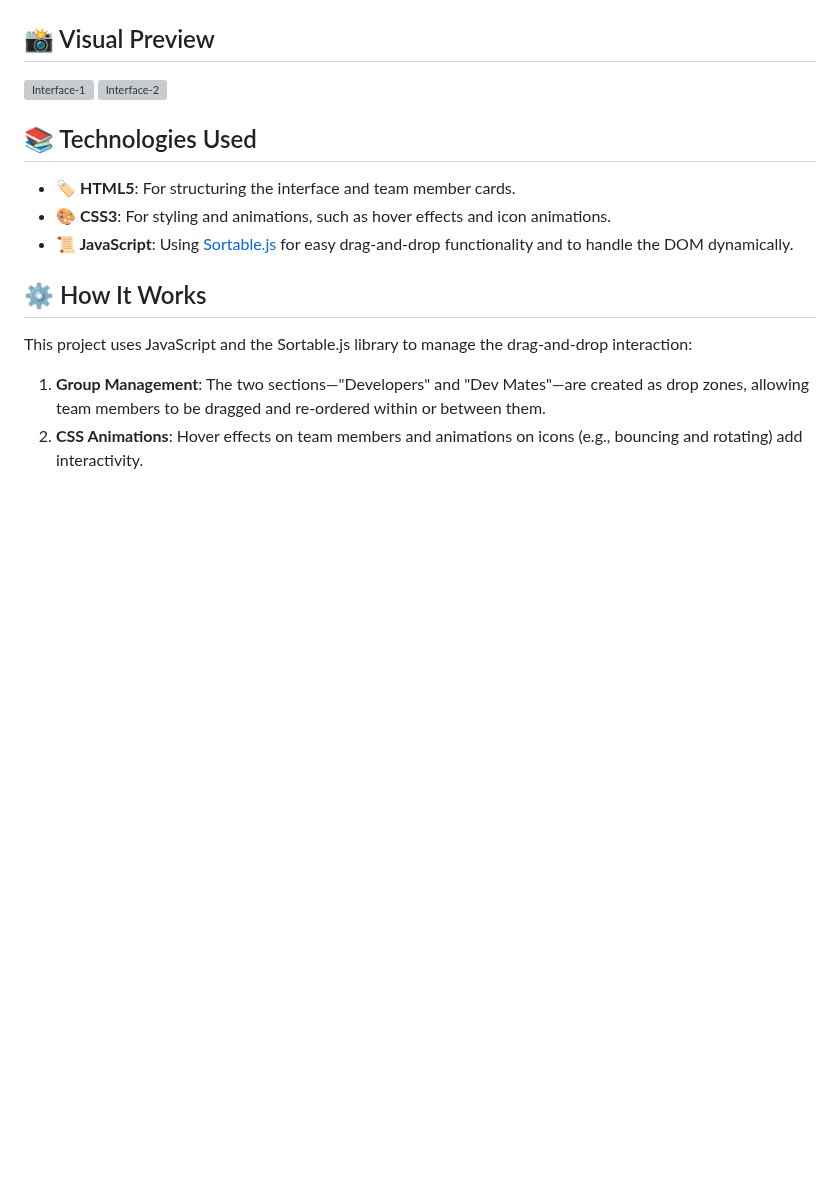
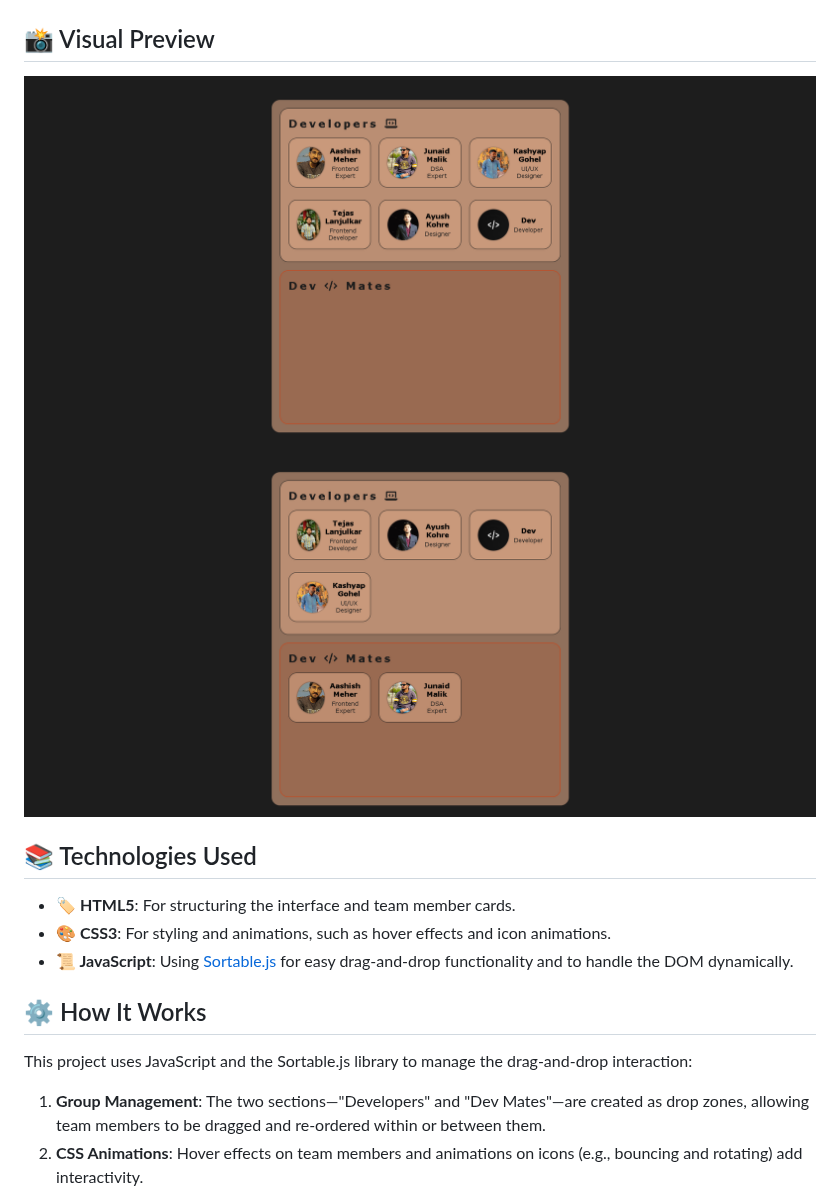
Before and after one commit to Ash-dot-coder/JavaScript_Challenge30, a Markdown page: Day 26 - [Drag-Drop]/README.md, the part around the change. GitHub-like rendering; blank space fills up the shorter version; grey boxes are pictures that could not be loaded.

Commit message:
Day - 26 | Drag & Drop

```diff
--- a/Day 26 - [Drag-Drop]/README.md
+++ b/Day 26 - [Drag-Drop]/README.md
@@ -18,8 +18,8 @@ As part of my 30 Days JavaScript Challenge, this project showcases a dynamic dra
 - **🎨 Simple and Clean Design**: A minimalistic interface with hover effects, making it easy to view and manage team members.
 
 ## 📸 Visual Preview
-![Interface-1](images/interface-1.png)
-![Interface-2](images/interface-2.png)
+![Interface-1](Images/interface-1.png)
+![Interface-2](Images/interface-2.png)
 
 ## 📚 Technologies Used
 
```
